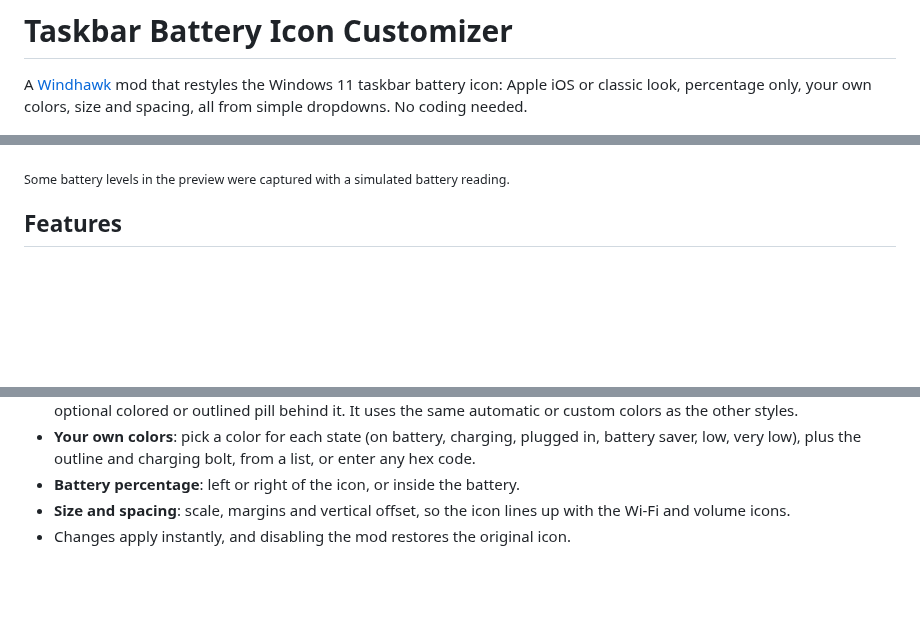
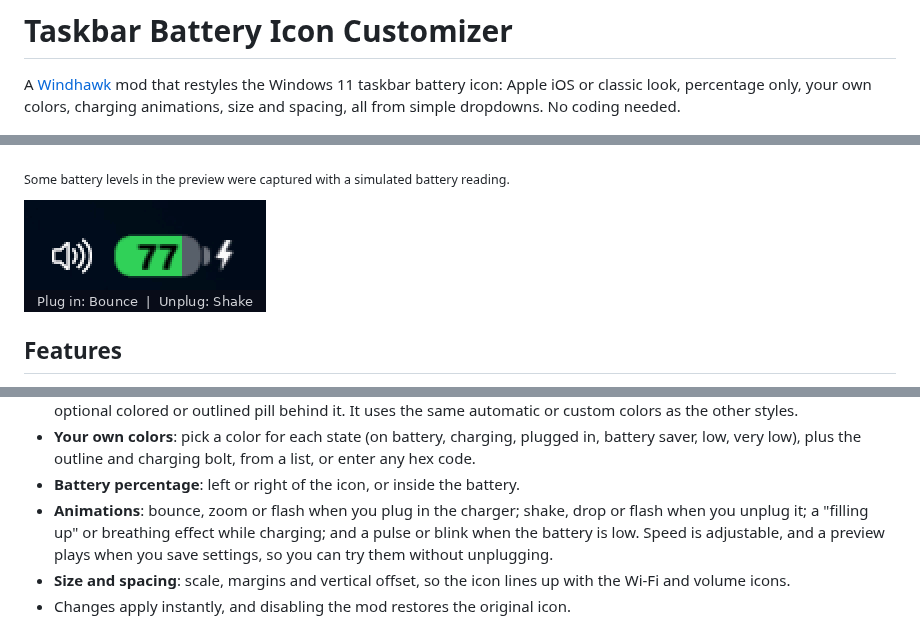
Before and after one commit to LoneFaizaan/battery-icon-customizer, a Markdown page: README.md, 3 parts joined by grey strips. Drawn GitHub-style; pictures changed too: images/animations.gif (added); blank space fills up the shorter version.

```diff
--- a/README.md
+++ b/README.md
@@ -2,11 +2,14 @@
 
 A [Windhawk](https://windhawk.net) mod that restyles the Windows 11 taskbar
 battery icon: Apple iOS or classic look, percentage only, your own colors,
-size and spacing, all from simple dropdowns. No coding needed.
+charging animations, size and spacing, all from simple dropdowns. No coding
+needed.
 
 ![Preview of the available looks](images/preview.png)
 
 <sub>Some battery levels in the preview were captured with a simulated battery reading.</sub>
+
+![Charger and charging animations](images/animations.gif)
 
 ## Features
 
@@ -26,6 +29,11 @@ size and spacing, all from simple dropdowns. No coding needed.
   plugged in, battery saver, low, very low), plus the outline and charging
   bolt, from a list, or enter any hex code.
 - **Battery percentage**: left or right of the icon, or inside the battery.
+- **Animations**: bounce, zoom or flash when you plug in the charger; shake,
+  drop or flash when you unplug it; a "filling up" or breathing effect while
+  charging; and a pulse or blink when the battery is low. Speed is adjustable,
+  and a preview plays when you save settings, so you can try them without
+  unplugging.
 - **Size and spacing**: scale, margins and vertical offset, so the icon lines
   up with the Wi-Fi and volume icons.
 - Changes apply instantly, and disabling the mod restores the original icon.
```
Also changed, not shown: other parts of README.md (+1 -0 lines), 1 other file.
